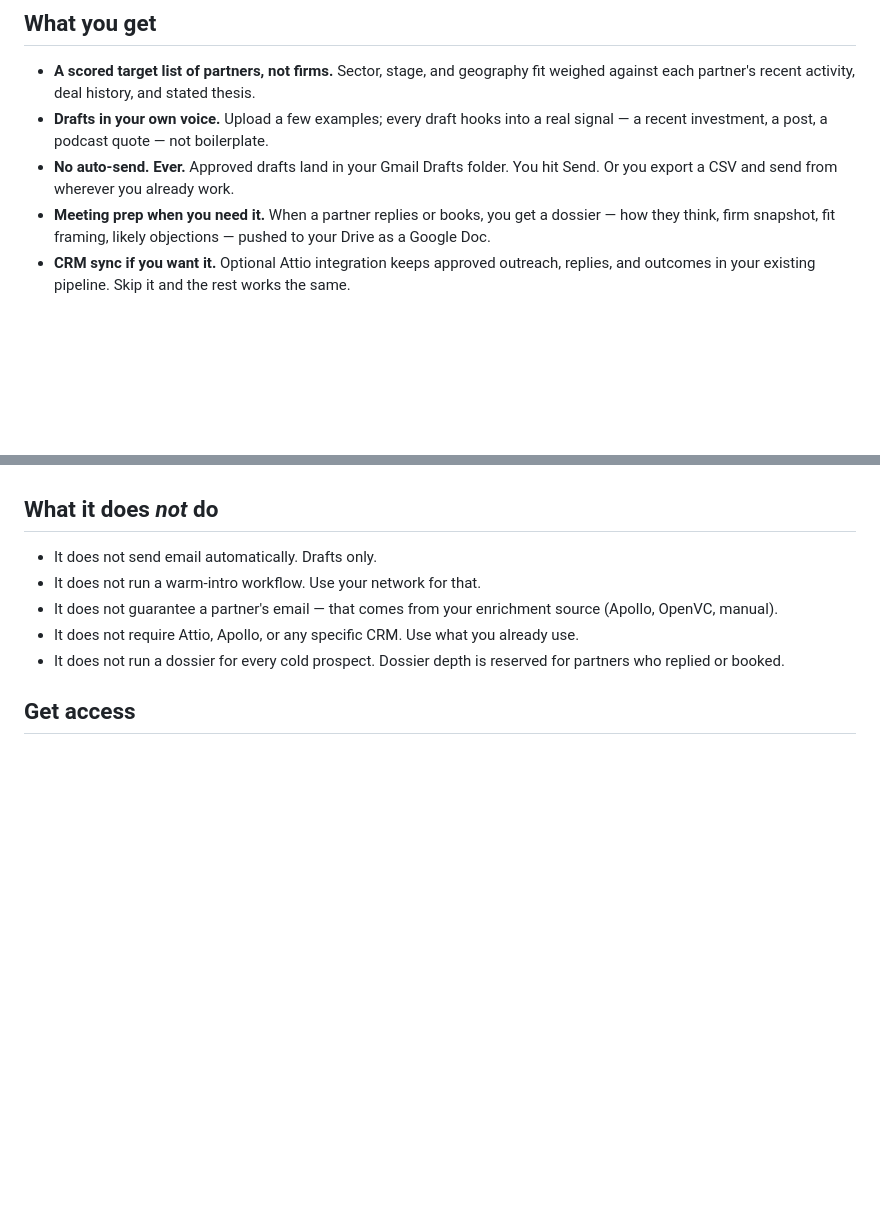
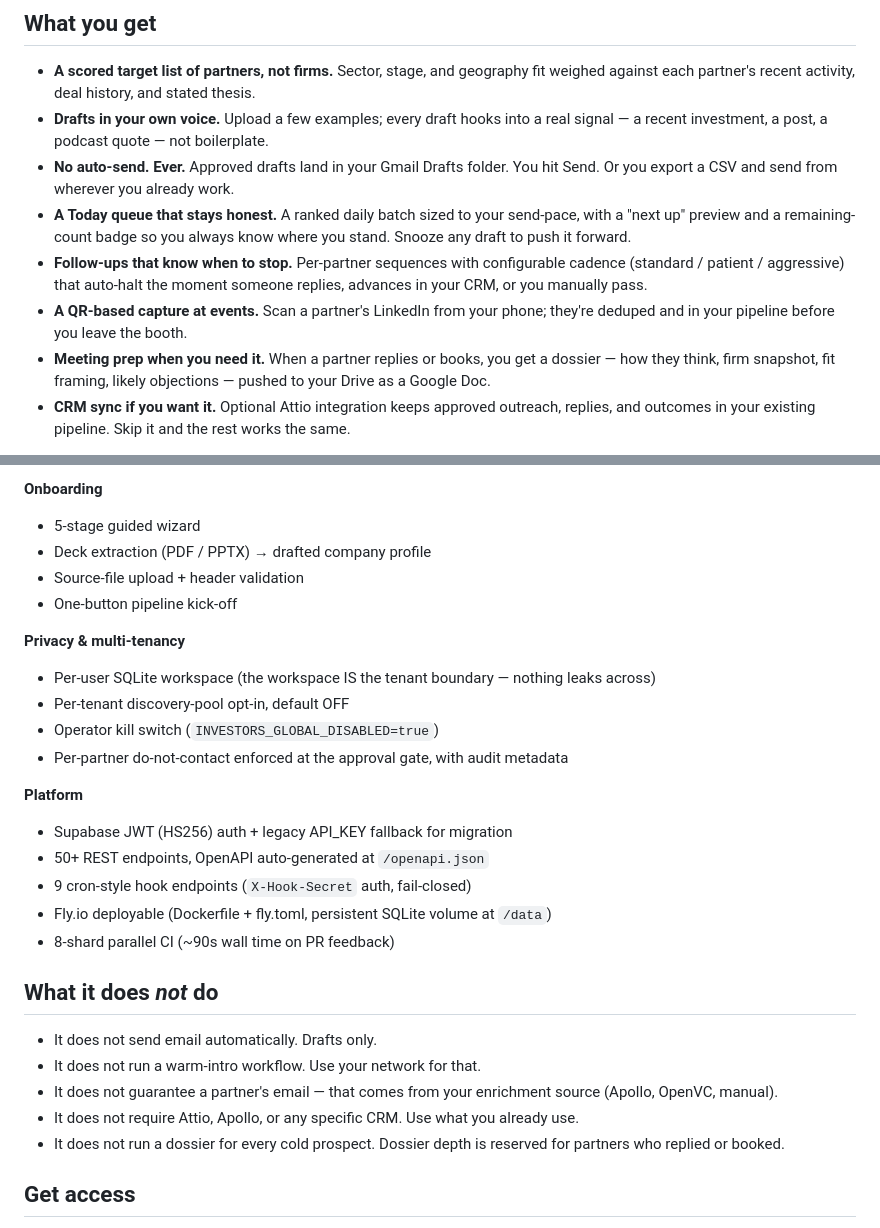
Before and after one commit to ashleytrick/investor_tool, a Markdown page: README.md, 2 parts joined by grey strips. Rendered like a GitHub page; blank space fills up the shorter version.

```diff
--- a/README.md
+++ b/README.md
@@ -11,6 +11,9 @@ This collapses that work into a few hours, without trading away the part that ma
 - **A scored target list of partners, not firms.** Sector, stage, and geography fit weighed against each partner's recent activity, deal history, and stated thesis.
 - **Drafts in your own voice.** Upload a few examples; every draft hooks into a real signal — a recent investment, a post, a podcast quote — not boilerplate.
 - **No auto-send. Ever.** Approved drafts land in your Gmail Drafts folder. You hit Send. Or you export a CSV and send from wherever you already work.
+- **A Today queue that stays honest.** A ranked daily batch sized to your send-pace, with a "next up" preview and a remaining-count badge so you always know where you stand. Snooze any draft to push it forward.
+- **Follow-ups that know when to stop.** Per-partner sequences with configurable cadence (standard / patient / aggressive) that auto-halt the moment someone replies, advances in your CRM, or you manually pass.
+- **A QR-based capture at events.** Scan a partner's LinkedIn from your phone; they're deduped and in your pipeline before you leave the booth.
 - **Meeting prep when you need it.** When a partner replies or books, you get a dossier — how they think, firm snapshot, fit framing, likely objections — pushed to your Drive as a Google Doc.
 - **CRM sync if you want it.** Optional Attio integration keeps approved outreach, replies, and outcomes in your existing pipeline. Skip it and the rest works the same.
 
@@ -38,3 +104,22 @@ This is built around the opposite stance:
+**Onboarding**
+- 5-stage guided wizard
+- Deck extraction (PDF / PPTX) → drafted company profile
+- Source-file upload + header validation
+- One-button pipeline kick-off
+
+**Privacy & multi-tenancy**
+- Per-user SQLite workspace (the workspace IS the tenant boundary — nothing leaks across)
+- Per-tenant discovery-pool opt-in, default OFF
+- Operator kill switch (`INVESTORS_GLOBAL_DISABLED=true`)
+- Per-partner do-not-contact enforced at the approval gate, with audit metadata
+
+**Platform**
+- Supabase JWT (HS256) auth + legacy API_KEY fallback for migration
+- 50+ REST endpoints, OpenAPI auto-generated at `/openapi.json`
+- 9 cron-style hook endpoints (`X-Hook-Secret` auth, fail-closed)
+- Fly.io deployable (Dockerfile + fly.toml, persistent SQLite volume at `/data`)
+- 8-shard parallel CI (~90s wall time on PR feedback)
+
 ## What it does *not* do
 
 - It does not send email automatically. Drafts only.
```
Also changed, not shown: other parts of README.md (+63 -0 lines).
